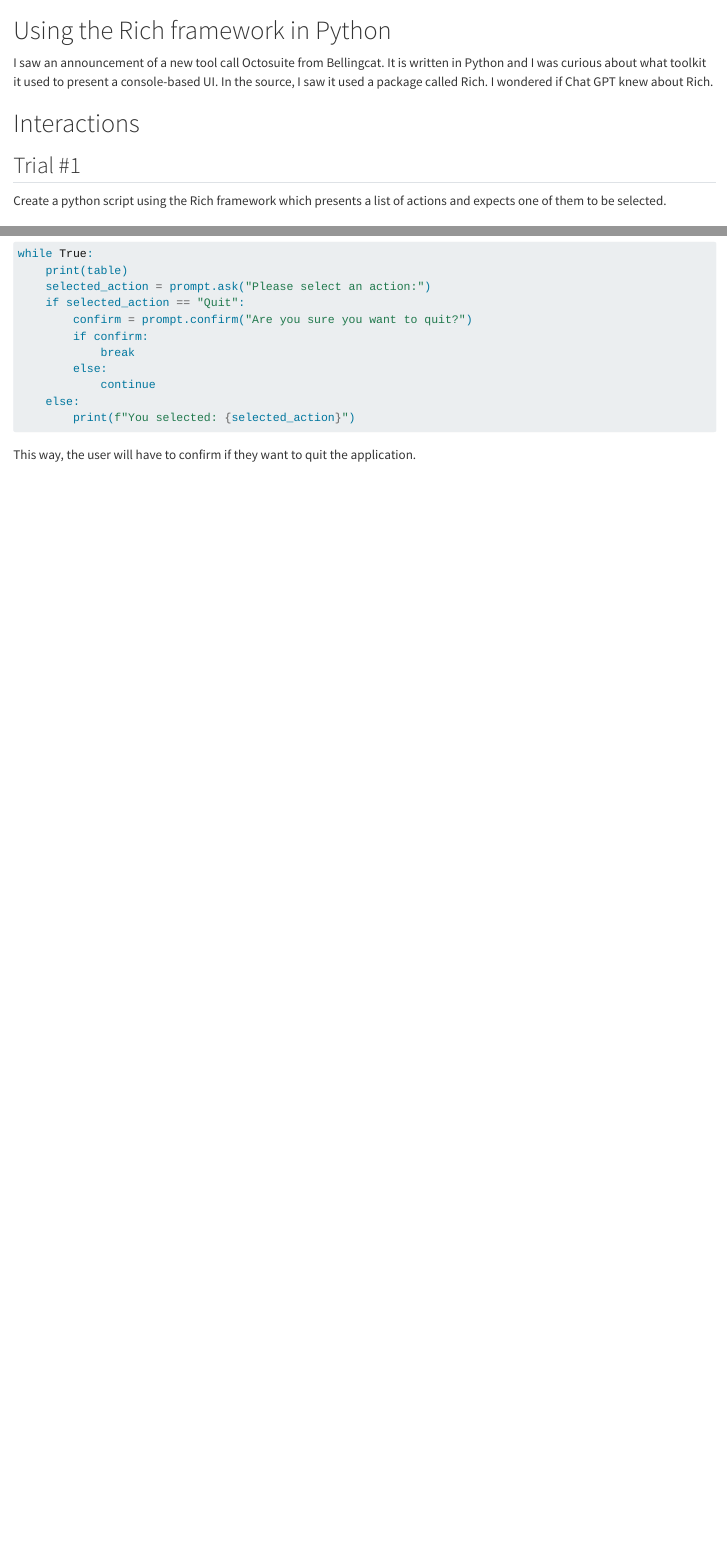
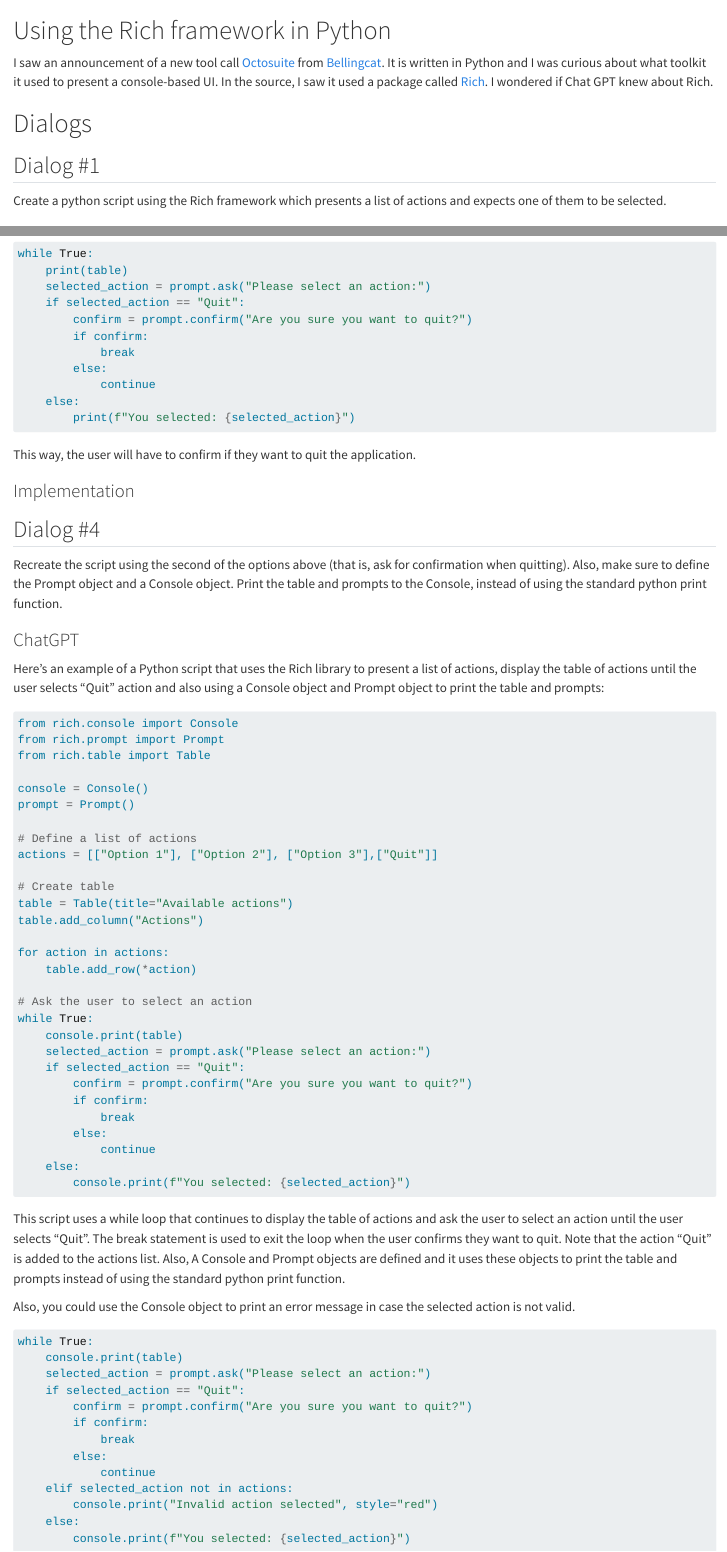
Before and after one commit to dwbcampbell/adventures, a Quarto document (book/usingrich.qmd): the page in a window 1100 px wide, from its top, and a second part further down, joined at a grey line. Rendered offline with R 4.5, knitr and Pandoc in place of Quarto, with nearby package versions.

Commit message:
Add links, rename chapters, add new dialog

````diff
--- a/book/usingrich.qmd
+++ b/book/usingrich.qmd
@@ -1,9 +1,9 @@
 # Using the Rich framework in Python
 
-I saw an announcement of a new tool call Octosuite from Bellingcat. It is written in Python and I was curious about what toolkit it used to present a console-based UI. In the source, I saw it used a package called Rich. I wondered if Chat GPT knew about Rich.
+I saw an announcement of a new tool call [Octosuite](https://github.com/bellingcat/octosuite) from [Bellingcat](https://www.bellingcat.com/). It is written in Python and I was curious about what toolkit it used to present a console-based UI. In the source, I saw it used a package called [Rich](https://rich.readthedocs.io/en/stable/introduction.html). I wondered if Chat GPT knew about Rich.
 
-# Interactions
-## Trial #1
+# Dialogs
+## Dialog #1
 
 Create a python script using the Rich framework which presents a list of actions and expects one of them to be selected.
 
@@ -158,3 +158,15 @@ while True:
 ```
 
 This way, the user will have to confirm if they want to quit the application.
+
+### Implementation
+
+## Dialog #4
+Recreate the script using the second of the options above (that is, ask for confirmation when quitting). Also, make sure to define the Prompt object and a Console object. Print the table and prompts to the Console, instead of using the standard python print function.
+
+### ChatGPT
+
+Here's an example of a Python script that uses the Rich library to present a list of actions, display the table of actions until the user selects "Quit" action and also using a Console object and Prompt object to print the table and prompts:
+
+```python
+from rich.console import Console
@@ -160,0 +191,32 @@ This way, the user will have to confirm if they want to quit the application.
+    console.print(table)
+    selected_action = prompt.ask("Please select an action:")
+    if selected_action == "Quit":
+        confirm = prompt.confirm("Are you sure you want to quit?")
+        if confirm:
+            break
+        else:
+            continue
+    else:
+        console.print(f"You selected: {selected_action}")
+
+```
+
+This script uses a while loop that continues to display the table of actions and ask the user to select an action until the user selects "Quit". The break statement is used to exit the loop when the user confirms they want to quit. Note that the action "Quit" is added to the actions list. Also, A Console and Prompt objects are defined and it uses these objects to print the table and prompts instead of using the standard python print function.
+
+Also, you could use the Console object to print an error message in case the selected action is not valid.
+
+```python
+while True:
+    console.print(table)
+    selected_action = prompt.ask("Please select an action:")
+    if selected_action == "Quit":
+        confirm = prompt.confirm("Are you sure you want to quit?")
+        if confirm:
+            break
+        else:
+            continue
+    elif selected_action not in actions:
+        console.print("Invalid action selected", style="red")
+    else:
+        console.print(f"You selected: {selected_action}")
+```
````
Also changed, not shown: book/usingrich.qmd (22 more changed lines).
